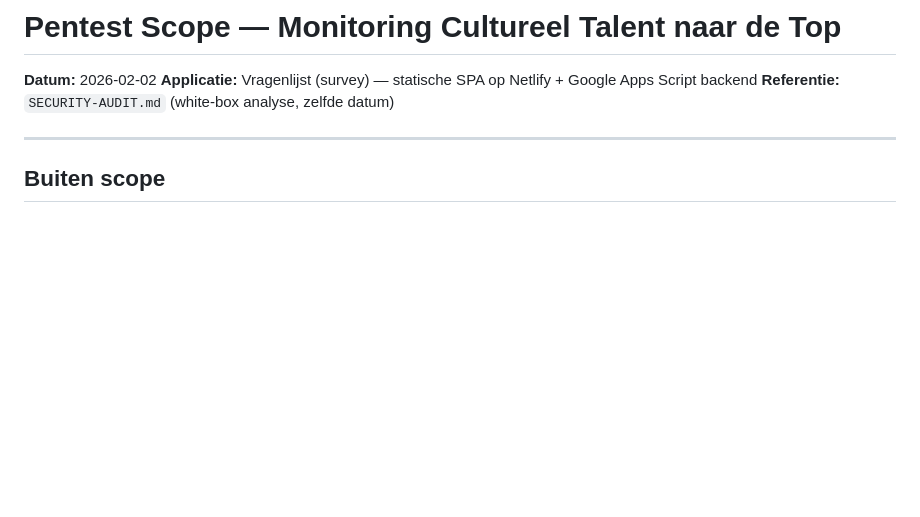
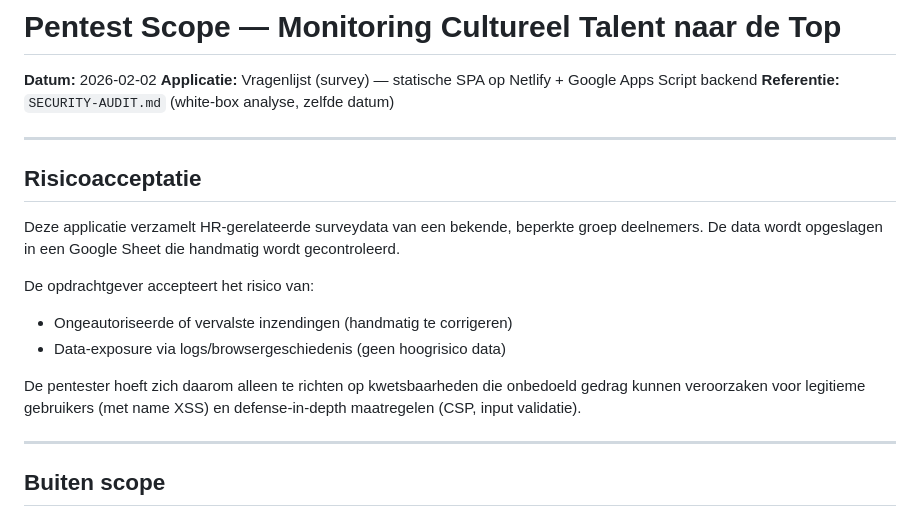
Before and after one commit to LennartvdM/Vragenlijst-Executive-Search, a Markdown page: PENTEST-SCOPE.md, the part around the change. Drawn GitHub-style; blank space fills up the shorter version.

Commit message:
Add risk acceptance summary at top of pentest scope document
Gives the pentester immediate context on why most findings are
out of scope: limited user group, manually reviewed Google Sheet,
no high-risk data.

https://claude.ai/code/session_01M43dBF1PZkDYQ6ZXTDkRDr

```diff
--- a/PENTEST-SCOPE.md
+++ b/PENTEST-SCOPE.md
@@ -3,6 +3,18 @@
 **Datum:** 2026-02-02
 **Applicatie:** Vragenlijst (survey) — statische SPA op Netlify + Google Apps Script backend
 **Referentie:** `SECURITY-AUDIT.md` (white-box analyse, zelfde datum)
+
+---
+
+## Risicoacceptatie
+
+Deze applicatie verzamelt HR-gerelateerde surveydata van een bekende, beperkte groep deelnemers. De data wordt opgeslagen in een Google Sheet die handmatig wordt gecontroleerd.
+
+De opdrachtgever accepteert het risico van:
+- Ongeautoriseerde of vervalste inzendingen (handmatig te corrigeren)
+- Data-exposure via logs/browsergeschiedenis (geen hoogrisico data)
+
+De pentester hoeft zich daarom alleen te richten op kwetsbaarheden die onbedoeld gedrag kunnen veroorzaken voor legitieme gebruikers (met name XSS) en defense-in-depth maatregelen (CSP, input validatie).
 
 ---
 
```
